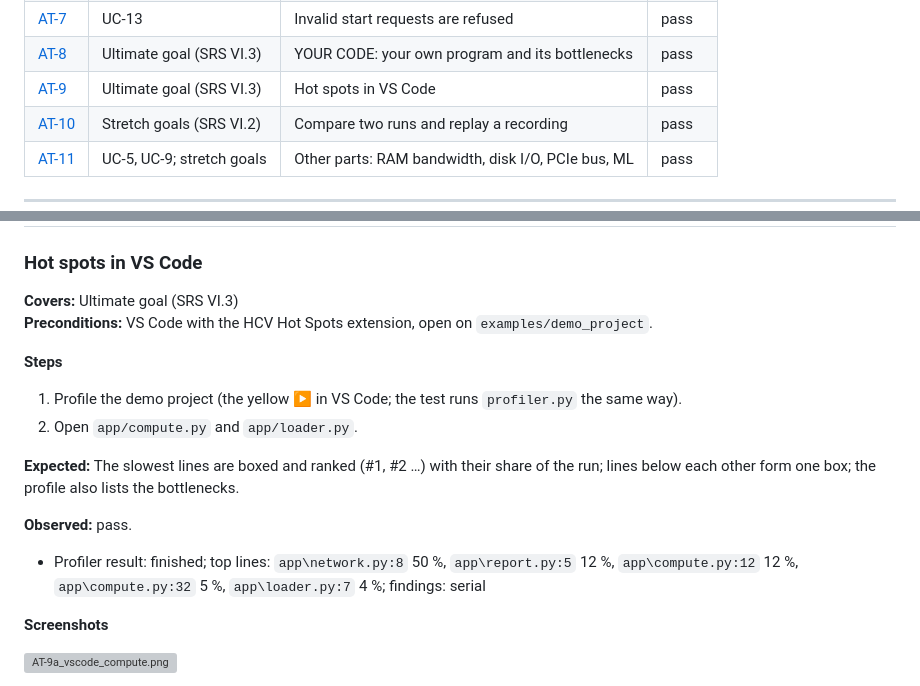
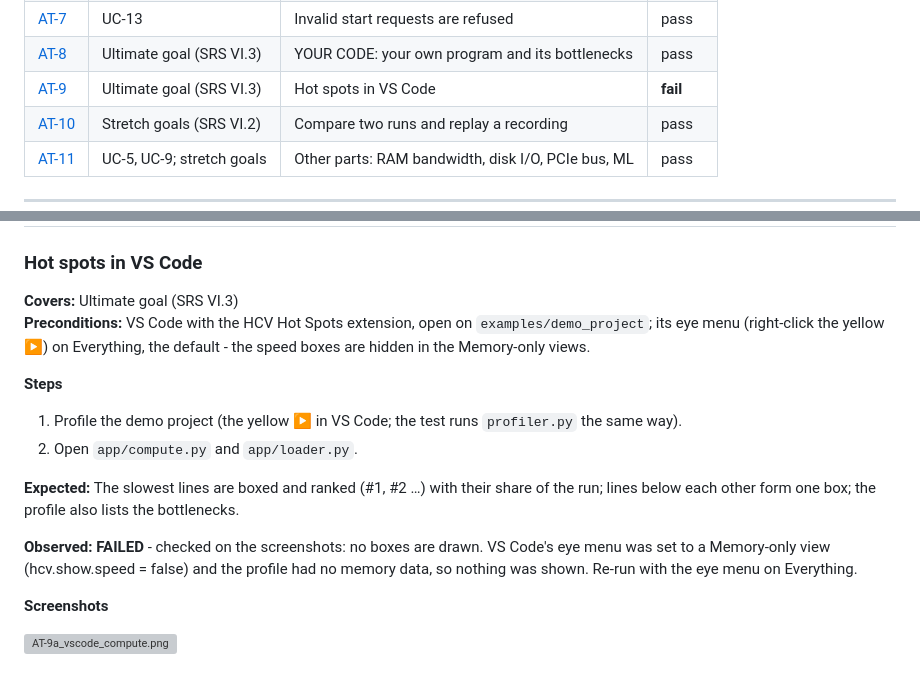
Before and after one commit to AndreMercado/HardwareComputeVisualizer, a Markdown page: docs/ACCEPTANCE_TESTS.md, 2 parts joined by grey strips. Drawn GitHub-style; grey boxes are pictures that could not be loaded.

```diff
--- a/docs/ACCEPTANCE_TESTS.md
+++ b/docs/ACCEPTANCE_TESTS.md
@@ -23,7 +23,7 @@ Not covered here, and why: **UC-12** (telemetry lost) and **UC-14** (thermal abo
 | [AT-6](#at-6) | UC-8 | Stop a running test | pass |
 | [AT-7](#at-7) | UC-13 | Invalid start requests are refused | pass |
 | [AT-8](#at-8) | Ultimate goal (SRS VI.3) | YOUR CODE: your own program and its bottlenecks | pass |
-| [AT-9](#at-9) | Ultimate goal (SRS VI.3) | Hot spots in VS Code | pass |
+| [AT-9](#at-9) | Ultimate goal (SRS VI.3) | Hot spots in VS Code | **fail** |
 | [AT-10](#at-10) | Stretch goals (SRS VI.2) | Compare two runs and replay a recording | pass |
 | [AT-11](#at-11) | UC-5, UC-9; stretch goals | Other parts: RAM bandwidth, disk I/O, PCIe bus, ML | pass |
 
@@ -367,7 +367,7 @@ Bottlenecks: none found - no single pattern held for 10% of the run.
 ### Hot spots in VS Code
 
 **Covers:** Ultimate goal (SRS VI.3)
-**Preconditions:** VS Code with the HCV Hot Spots extension, open on `examples/demo_project`.
+**Preconditions:** VS Code with the HCV Hot Spots extension, open on `examples/demo_project`; its eye menu (right-click the yellow ▶) on Everything, the default - the speed boxes are hidden in the Memory-only views.
 
 **Steps**
 
@@ -376,9 +376,7 @@ Bottlenecks: none found - no single pattern held for 10% of the run.
 
 **Expected:** The slowest lines are boxed and ranked (#1, #2 …) with their share of the run; lines below each other form one box; the profile also lists the bottlenecks.
 
-**Observed:** pass.
-
-- Profiler result: finished; top lines: `app\network.py:8` 50 %, `app\report.py:5` 12 %, `app\compute.py:12` 12 %, `app\compute.py:32` 5 %, `app\loader.py:7` 4 %; findings: serial
+**Observed: FAILED** - checked on the screenshots: no boxes are drawn. VS Code's eye menu was set to a Memory-only view (hcv.show.speed = false) and the profile had no memory data, so nothing was shown. Re-run with the eye menu on Everything.
 
 **Screenshots**
 
```
Also changed, not shown: other parts of docs/ACCEPTANCE_TESTS.md (+1 -1 lines), docs/presentation/git_network.png (added), 6 other files.
